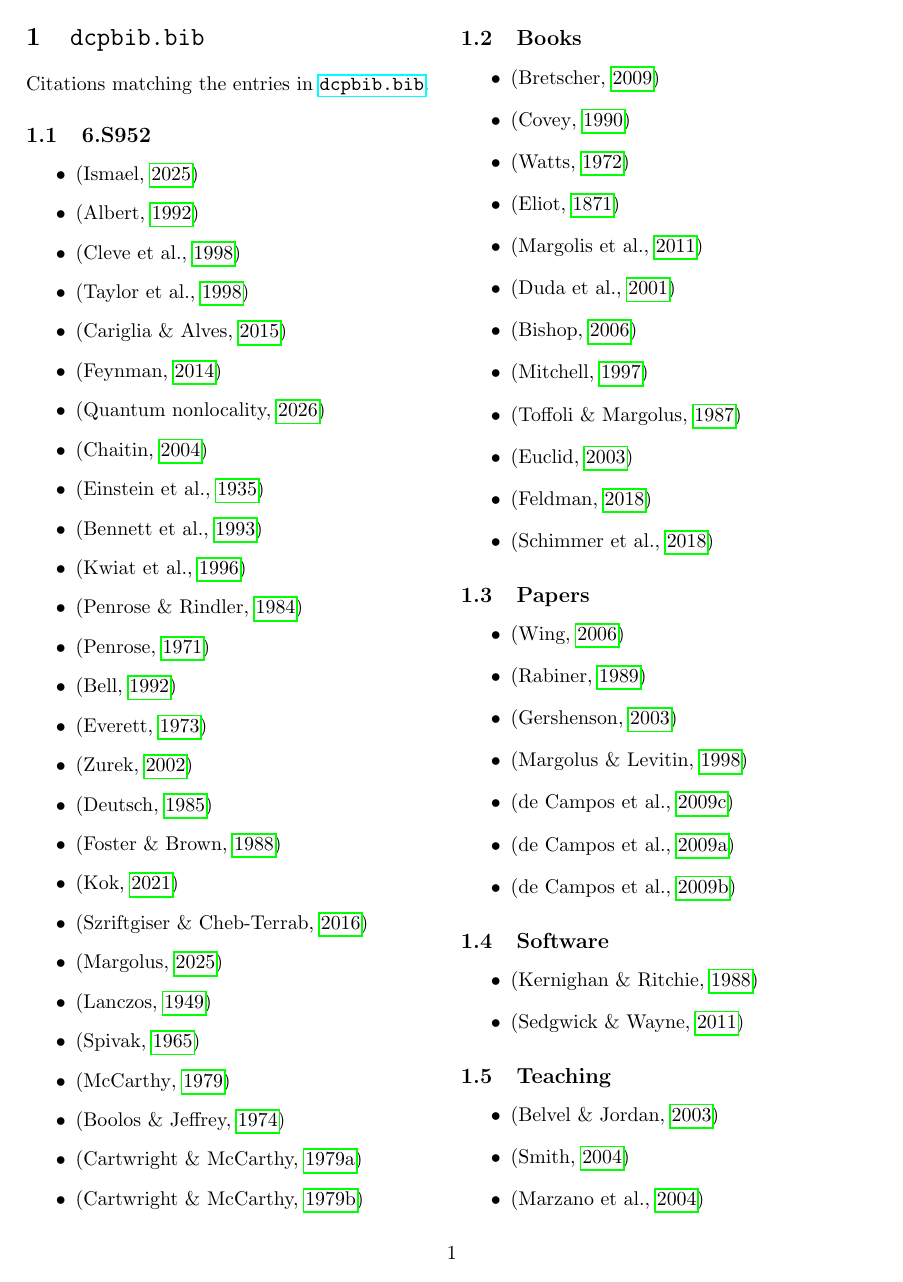
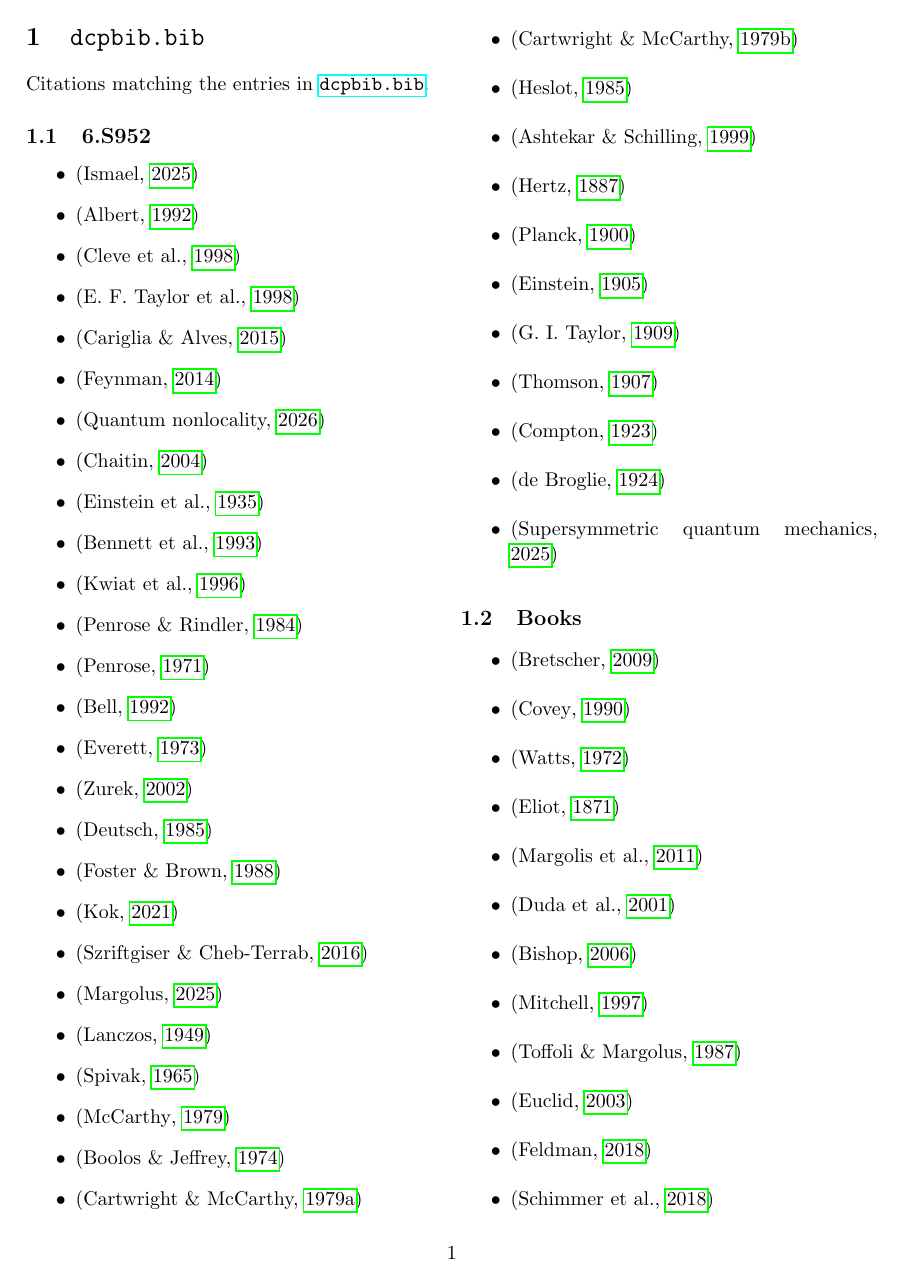
Before and after one commit to dcpetty/latex, a LaTeX document (doc/random/biblatex.tex): page 1 of 20 before the commit and page 1 of 21 after it. Compiled offline with pdfLaTeX.

Commit message:
Updated to include additional 6.S952 references.

```diff
--- a/doc/random/biblatex.tex
+++ b/doc/random/biblatex.tex
@@ -91,6 +91,16 @@ Citations matching the entries in \texttt{\href{https://github.com/dcpetty/latex
  \item \autocite{book:computability-and-logic}
  \item \autocite{paper:cartwright_1979a}
  \item \autocite{paper:cartwright_1979b}
+ \item \autocite{paper:heslot_1985}
+ \item \autocite{paper:ashtekar_1999}
+ \item \autocite{paper:hertz_1887}
+ \item \autocite{paper:planck_1900}
+ \item \autocite{paper:einstein_1905}
+ \item \autocite{paper:taylor_1909}
+ \item \autocite{paper:thomson_1907}
+ \item \autocite{paper:compton_1923}
+ \item \autocite{paper:debroglie_1924}
+ \item \titlecite{wiki:supersymmetric-quantum-mechanics}
 
 \end{itemize}
 
```
Also changed, not shown: doc/random/biblatex.pdf.
